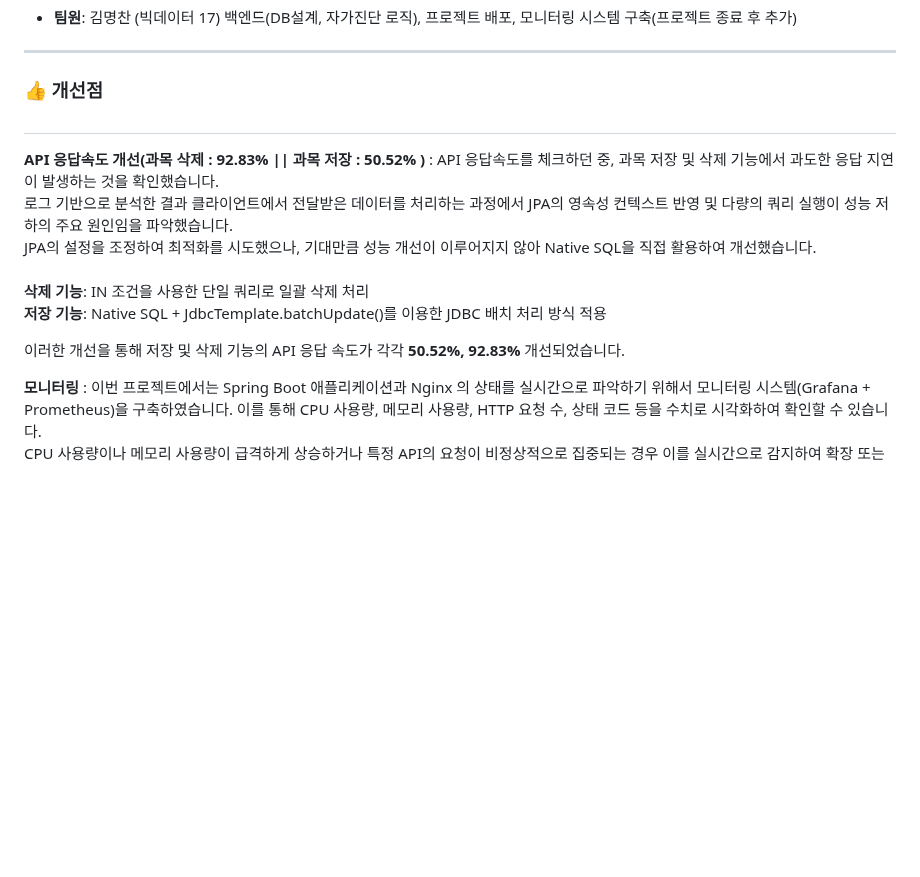
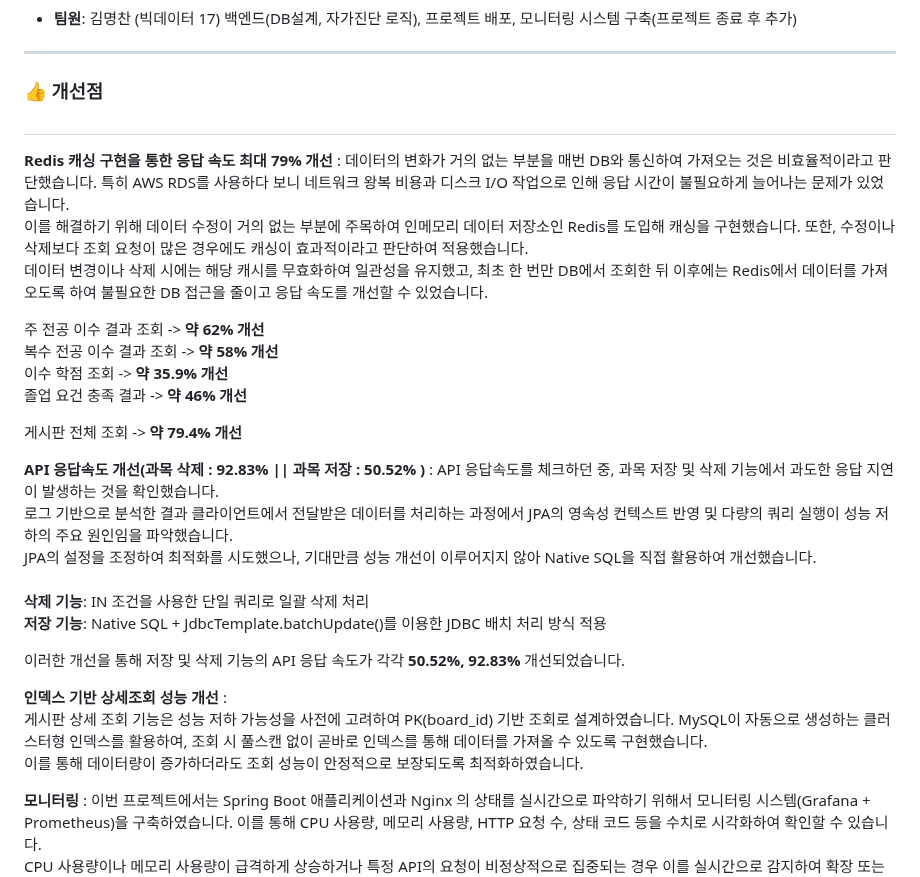
Before and after one commit to wtgs9817/Capstone-Design, a Markdown page: README.md, the part around the change. Rendered like a GitHub page; blank space fills up the shorter version.

```diff
--- a/README.md
+++ b/README.md
@@ -36,6 +36,20 @@
 
 ### 👍 개선점
 #
+**Redis 캐싱 구현을 통한 응답 속도 최대 79% 개선** :
+데이터의 변화가 거의 없는 부분을 매번 DB와 통신하여 가져오는 것은 비효율적이라고 판단했습니다. 특히 AWS RDS를 사용하다 보니 네트워크 왕복 비용과 디스크 I/O 작업으로 인해 응답 시간이 불필요하게 늘어나는 문제가 있었습니다. <br />
+이를 해결하기 위해 데이터 수정이 거의 없는 부분에 주목하여 인메모리 데이터 저장소인 Redis를 도입해 캐싱을 구현했습니다. 또한, 수정이나 삭제보다 조회 요청이 많은 경우에도 캐싱이 효과적이라고 판단하여 적용했습니다. <br />
+데이터 변경이나 삭제 시에는 해당 캐시를 무효화하여 일관성을 유지했고, 최초 한 번만 DB에서 조회한 뒤 이후에는 Redis에서 데이터를 가져오도록 하여 불필요한 DB 접근을 줄이고 응답 속도를 개선할 수 있었습니다.
+<br />
+
+주 전공 이수 결과 조회 -> **약 62% 개선** <br />
+복수 전공 이수 결과 조회 -> **약 58% 개선** <br />
+이수 학점 조회 -> **약 35.9% 개선** <br />
+졸업 요건 충족 결과 -> **약 46% 개선** <br />
+
+게시판 전체 조회 -> **약 79.4% 개선**
+
+
 
 **API 응답속도 개선(과목 삭제 : 92.83% || 과목 저장 : 50.52% )** : API 응답속도를 체크하던 중, 과목 저장 및 삭제 기능에서 과도한 응답 지연이 발생하는 것을 확인했습니다.  <br /> 로그 기반으로 분석한 결과 클라이언트에서 전달받은 데이터를 처리하는 과정에서 JPA의 영속성 컨텍스트 반영 및 다량의 쿼리 실행이 성능 저하의 주요 원인임을 파악했습니다. <br /> JPA의 설정을 조정하여 최적화를 시도했으나, 기대만큼 성능 개선이 이루어지지 않아 Native SQL을 직접 활용하여 개선했습니다.     <br />
 <br />
@@ -45,6 +59,12 @@
 <br />
 
 이러한 개선을 통해 저장 및 삭제 기능의 API 응답 속도가 각각 **50.52%, 92.83%** 개선되었습니다.
+
+**인덱스 기반 상세조회 성능 개선** :
+게시판 상세 조회 기능은 성능 저하 가능성을 사전에 고려하여 PK(board_id) 기반 조회로 설계하였습니다. MySQL이 자동으로 생성하는 클러스터형 인덱스를 활용하여, 조회 시 풀스캔 없이 곧바로 인덱스를 통해 데이터를 가져올 수 있도록 구현했습니다. <br /> 이를 통해 데이터량이 증가하더라도 조회 성능이 안정적으로 보장되도록 최적화하였습니다.
+
+
+
 
 **모니터링** : 이번 프로젝트에서는 Spring Boot 애플리케이션과 Nginx 의 상태를 실시간으로 파악하기 위해서 모니터링 시스템(Grafana + Prometheus)을 구축하였습니다. 이를 통해 CPU 사용량, 메모리 사용량, HTTP 요청 수, 상태 코드 등을 수치로 시각화하여 확인할 수 있습니다. <br />
 CPU 사용량이나 메모리 사용량이 급격하게 상승하거나 특정 API의 요청이 비정상적으로 집중되는 경우 이를 실시간으로 감지하여 확장 또는 장애 대응이 가능하도록 하였습니다. 예를 들어 비정상적인 HTTP 상태 코드가 반복적으로 기록되는 경우, API 엔드포인트와 요청 수, 요청에 대한 처리 성공 수를 확인하여 원인을 추적하고 문제를 해결할 수 있습니다. 이처럼 모니터링 시스템을 통해 애플리케이션의 상태를 수치 기반으로 인지하고, 문제가 발생하기 전 또는 발생 후 즉시 대응하는 백엔드 운영 역량을 키울 수 있었습니다. <br /><br />
```
